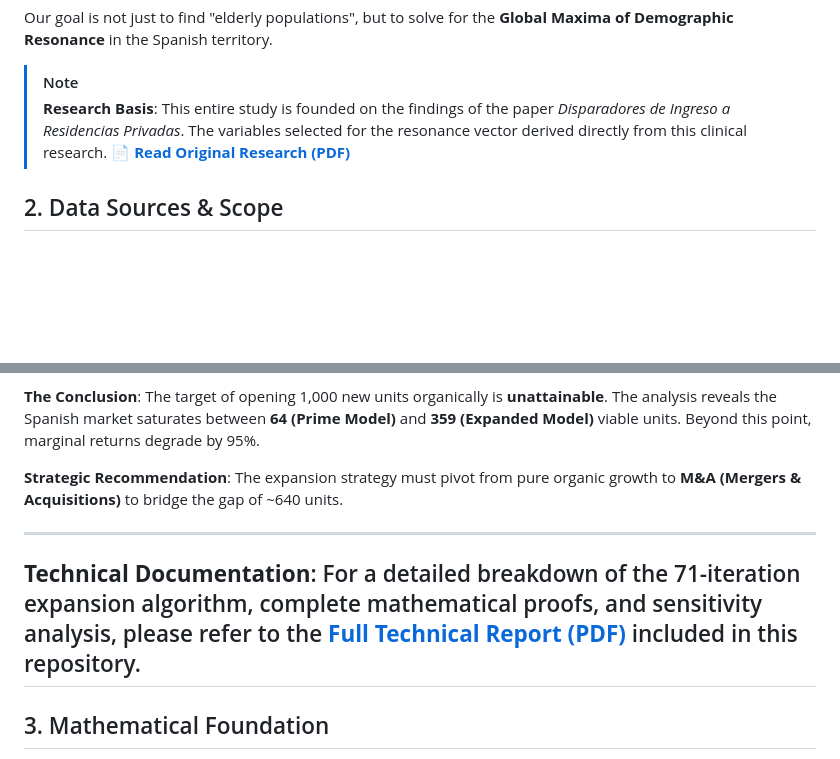
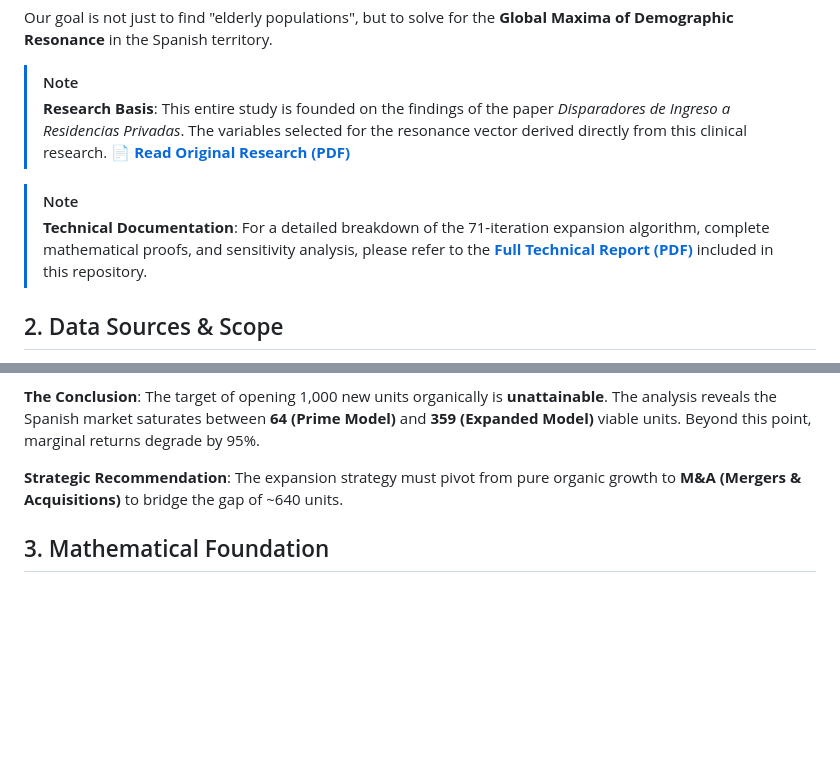
Before and after one commit to jmomjam/lsoma-senior-living-expansion, a Markdown page: README.md, 2 parts joined by grey strips. Rendered like a GitHub page; blank space fills up the shorter version.

Commit message:
Docs: Move Technical Documentation note to top of README

```diff
--- a/README.md
+++ b/README.md
@@ -15,6 +15,9 @@ Our goal is not just to find "elderly populations", but to solve for the **Globa
 > [!NOTE]
 > **Research Basis**: This entire study is founded on the findings of the paper *Disparadores de Ingreso a Residencias Privadas*. The variables selected for the resonance vector derived directly from this clinical research.
 > [📄 **Read Original Research (PDF)**](docs/Disparadores%20de%20Ingreso%20a%20Residencias%20Privadas.pdf)
+
+> [!NOTE]
+> **Technical Documentation**: For a detailed breakdown of the 71-iteration expansion algorithm, complete mathematical proofs, and sensitivity analysis, please refer to the **[Full Technical Report (PDF)](docs/informe_lsoma.pdf)** included in this repository.
 
 ## 2. Data Sources & Scope
 
@@ -34,9 +37,7 @@ Our goal is not just to find "elderly populations", but to solve for the **Globa
 
 **Strategic Recommendation**: The expansion strategy must pivot from pure organic growth to **M&A (Mergers & Acquisitions)** to bridge the gap of ~640 units.
 
----
-**Technical Documentation**: For a detailed breakdown of the 71-iteration expansion algorithm, complete mathematical proofs, and sensitivity analysis, please refer to the **[Full Technical Report (PDF)](docs/informe_lsoma.pdf)** included in this repository.
----
+
 
 ## 3. Mathematical Foundation
 
```
